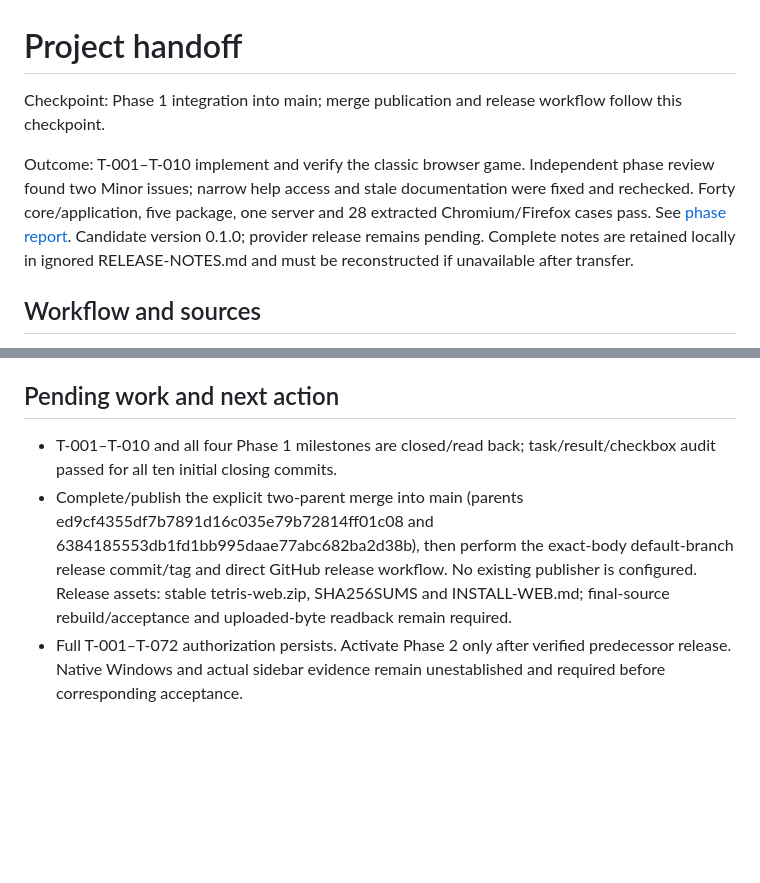
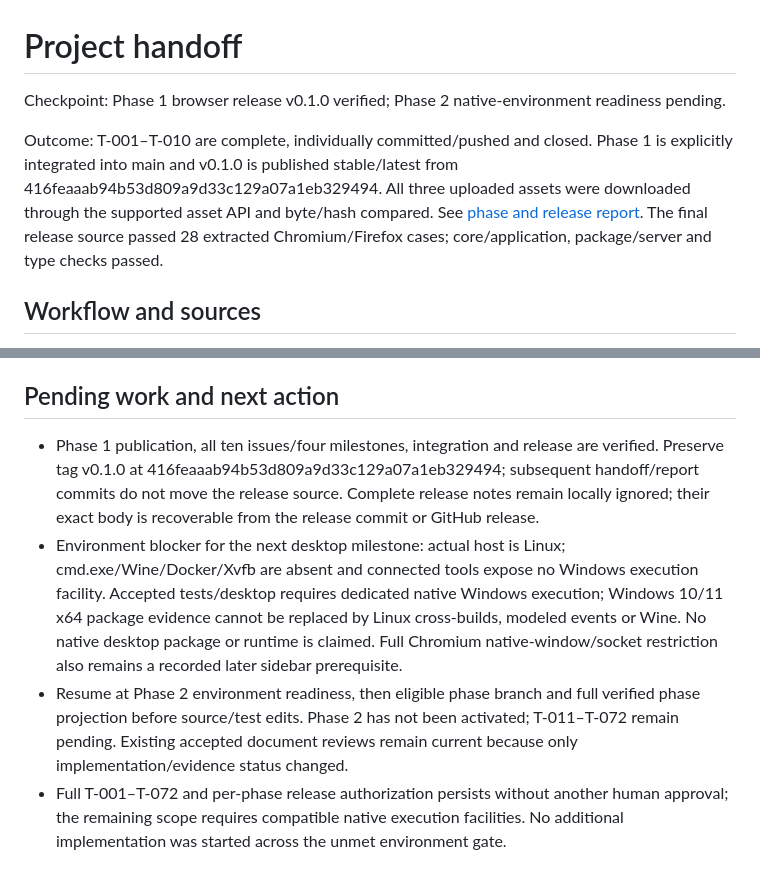
Before and after one commit to pchemguy/SDD-Manager-Demo-Tetris-ChatGPT-Autodoc-AIO-3in1-V1, a Markdown page: docs/dev/HANDOFF.md, 2 parts joined by grey strips. Drawn GitHub-style; blank space fills up the shorter version.

Commit message:
Record verified v0.1.0 release and native execution prerequisite

```diff
--- a/docs/dev/HANDOFF.md
+++ b/docs/dev/HANDOFF.md
@@ -1,8 +1,8 @@
 # Project handoff
 
-Checkpoint: Phase 1 integration into main; merge publication and release workflow follow this checkpoint.
+Checkpoint: Phase 1 browser release v0.1.0 verified; Phase 2 native-environment readiness pending.
 
-Outcome: T-001–T-010 implement and verify the classic browser game. Independent phase review found two Minor issues; narrow help access and stale documentation were fixed and rechecked. Forty core/application, five package, one server and 28 extracted Chromium/Firefox cases pass. See [phase report](reports/phases/1/PHASE-REPORT.md). Candidate version 0.1.0; provider release remains pending. Complete notes are retained locally in ignored RELEASE-NOTES.md and must be reconstructed if unavailable after transfer.
+Outcome: T-001–T-010 are complete, individually committed/pushed and closed. Phase 1 is explicitly integrated into main and v0.1.0 is published stable/latest from 416feaaab94b53d809a9d33c129a07a1eb329494. All three uploaded assets were downloaded through the supported asset API and byte/hash compared. See [phase and release report](reports/phases/1/PHASE-REPORT.md). The final release source passed 28 extracted Chromium/Firefox cases; core/application, package/server and type checks passed.
 
 ## Workflow and sources
 
@@ -22,6 +22,7 @@ Outcome: T-001–T-010 implement and verify the classic browser game. Independen
 
 ## Pending work and next action
 
-- T-001–T-010 and all four Phase 1 milestones are closed/read back; task/result/checkbox audit passed for all ten initial closing commits.
-- Complete/publish the explicit two-parent merge into main (parents ed9cf4355df7b7891d16c035e79b72814ff01c08 and 6384185553db1fd1bb995daae77abc682ba2d38b), then perform the exact-body default-branch release commit/tag and direct GitHub release workflow. No existing publisher is configured. Release assets: stable tetris-web.zip, SHA256SUMS and INSTALL-WEB.md; final-source rebuild/acceptance and uploaded-byte readback remain required.
-- Full T-001–T-072 authorization persists. Activate Phase 2 only after verified predecessor release. Native Windows and actual sidebar evidence remain unestablished and required before corresponding acceptance.
+- Phase 1 publication, all ten issues/four milestones, integration and release are verified. Preserve tag v0.1.0 at 416feaaab94b53d809a9d33c129a07a1eb329494; subsequent handoff/report commits do not move the release source. Complete release notes remain locally ignored; their exact body is recoverable from the release commit or GitHub release.
+- Environment blocker for the next desktop milestone: actual host is Linux; cmd.exe/Wine/Docker/Xvfb are absent and connected tools expose no Windows execution facility. Accepted tests/desktop requires dedicated native Windows execution; Windows 10/11 x64 package evidence cannot be replaced by Linux cross-builds, modeled events or Wine. No native desktop package or runtime is claimed. Full Chromium native-window/socket restriction also remains a recorded later sidebar prerequisite.
+- Resume at Phase 2 environment readiness, then eligible phase branch and full verified phase projection before source/test edits. Phase 2 has not been activated; T-011–T-072 remain pending. Existing accepted document reviews remain current because only implementation/evidence status changed.
+- Full T-001–T-072 and per-phase release authorization persists without another human approval; the remaining scope requires compatible native execution facilities. No additional implementation was started across the unmet environment gate.
```
Also changed, not shown: 1 other file.
